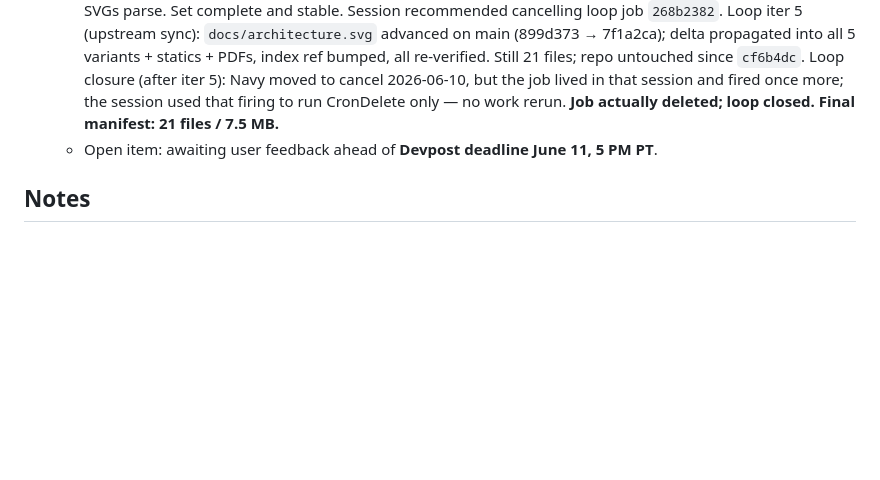
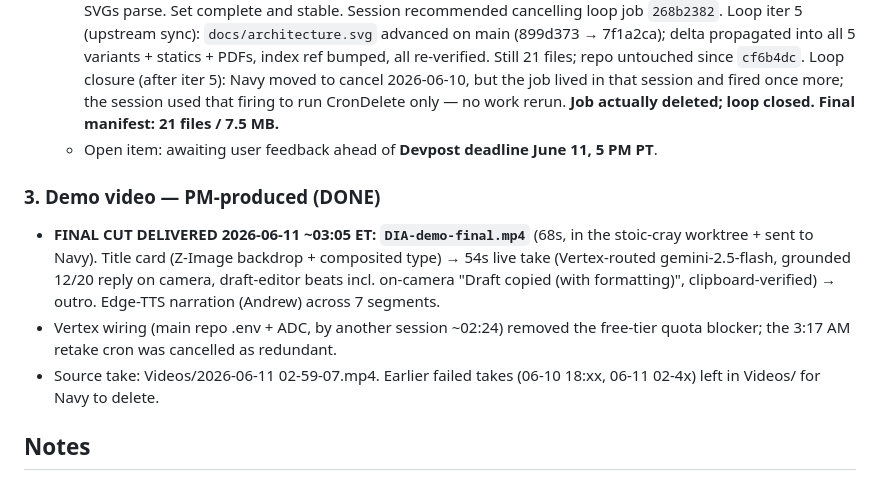
Before and after one commit to mdvnavy/Dia, a Markdown page: PM-BOARD.md, the part around the change. Rendered like a GitHub page; blank space fills up the shorter version.

Commit message:
Record final demo video delivery
Vertex routing unblocked the retake; final 68s cut assembled and
delivered at ~3 AM, ahead of the June 11 5 PM PT Devpost deadline.

Co-Authored-By: Claude Fable 5 <noreply@anthropic.com>

```diff
--- a/PM-BOARD.md
+++ b/PM-BOARD.md
@@ -74,6 +74,17 @@
     21 files / 7.5 MB.**
   - Open item: awaiting user feedback ahead of **Devpost deadline June 11, 5 PM PT**.
 
+### 3. Demo video — PM-produced (DONE)
+- **FINAL CUT DELIVERED 2026-06-11 ~03:05 ET: `DIA-demo-final.mp4`** (68s, in the
+  stoic-cray worktree + sent to Navy). Title card (Z-Image backdrop + composited type)
+  → 54s live take (Vertex-routed gemini-2.5-flash, grounded 12/20 reply on camera,
+  draft-editor beats incl. on-camera "Draft copied (with formatting)", clipboard-verified)
+  → outro. Edge-TTS narration (Andrew) across 7 segments.
+- Vertex wiring (main repo .env + ADC, by another session ~02:24) removed the free-tier
+  quota blocker; the 3:17 AM retake cron was cancelled as redundant.
+- Source take: Videos/2026-06-11 02-59-07.mp4. Earlier failed takes (06-10 18:xx,
+  06-11 02-4x) left in Videos/ for Navy to delete.
+
 ## Notes
 - Direct session messaging now works (Navy enabled permissions 2026-06-10); both
   directives delivered via `send_message`. The `PM-DIRECTIVE.md` files in each worktree
```
